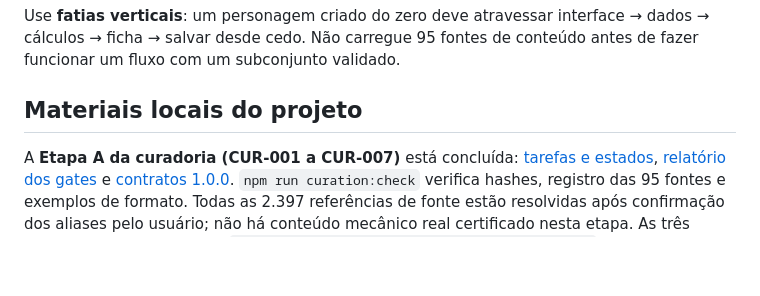
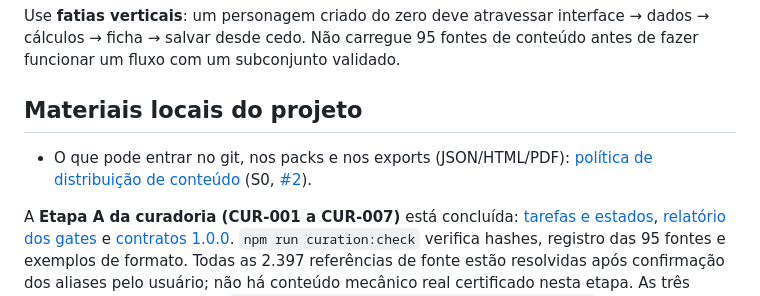
Before and after one commit to AntonioVCruz/sotdl-character-forge, a Markdown page: README.md, the part around the change. Drawn GitHub-style; blank space fills up the shorter version.

```diff
--- a/README.md
+++ b/README.md
@@ -132,6 +132,8 @@ Use **fatias verticais**: um personagem criado do zero deve atravessar interface
 
 ## Materiais locais do projeto
 
+- O que pode entrar no git, nos packs e nos exports (JSON/HTML/PDF): [política de distribuição de conteúdo](docs/politica-distribuicao-conteudo.md) (S0, [#2](https://github.com/AntonioVCruz/sotdl-character-forge/issues/2)).
+
 A **Etapa A da curadoria (CUR-001 a CUR-007)** está concluída: [tarefas e estados](docs/tarefas-curadoria-compendios.md), [relatório dos gates](curation/reports/stage-a.md) e [contratos 1.0.0](docs/contratos-curadoria.md). `npm run curation:check` verifica hashes, registro das 95 fontes e exemplos de formato. Todas as 2.397 referências de fonte estão resolvidas após confirmação dos aliases pelo usuário; não há conteúdo mecânico real certificado nesta etapa. As três últimas decisões estão em `curation/reports/remaining-source-aliases.json`.
 
 **CUR-008 concluída:** [59 ocorrências de ancestries extraídas para staging](docs/entrega-ancestries-staging.md), todas capturadas com fonte resolvida e texto/evidências preservados. Bugbear, Fomor, Incarnation e Warg foram vinculadas a The Hunger in the Void por confirmação explícita do usuário. `npm run curation:ancestries` reproduz os derivados.
```
Also changed, not shown: docs/politica-distribuicao-conteudo.md (added, +54 -0 lines).
